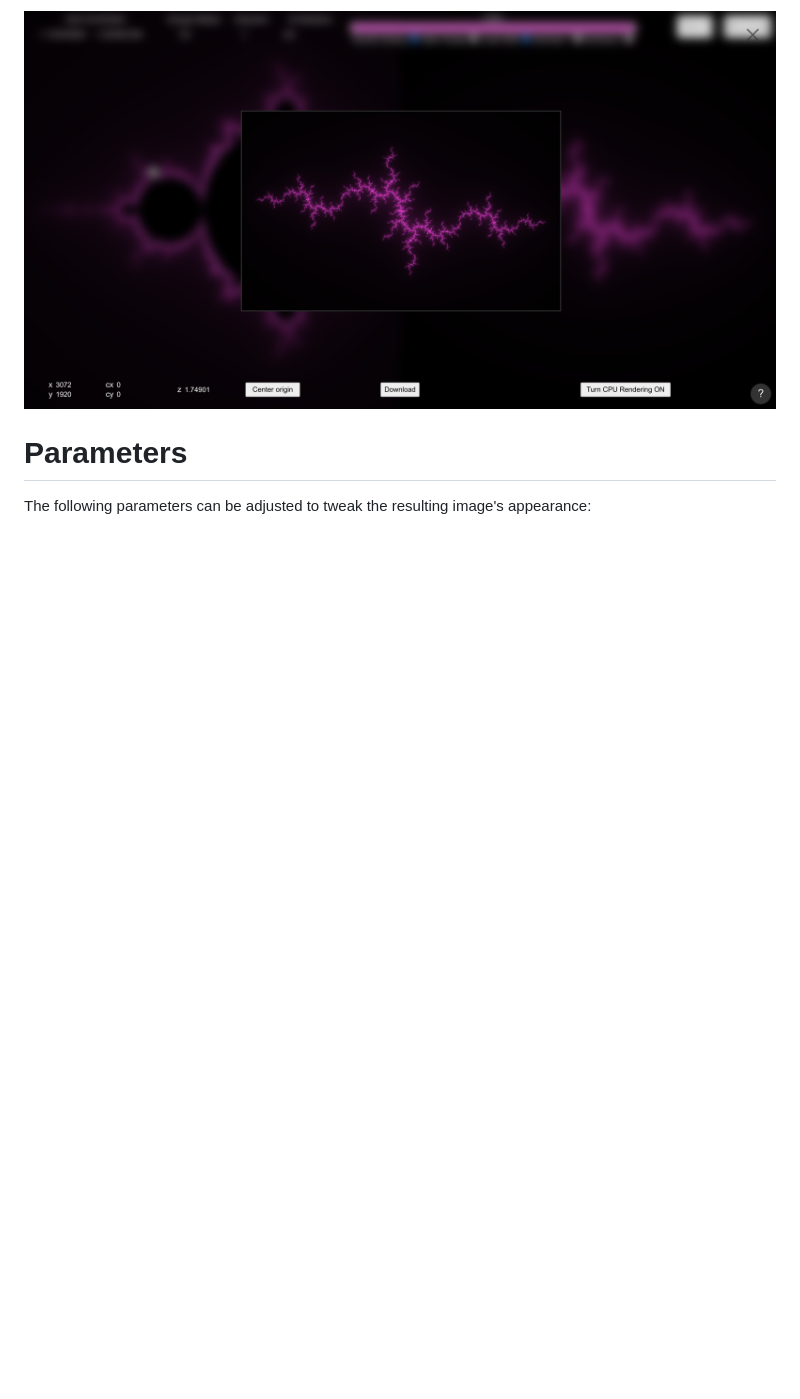
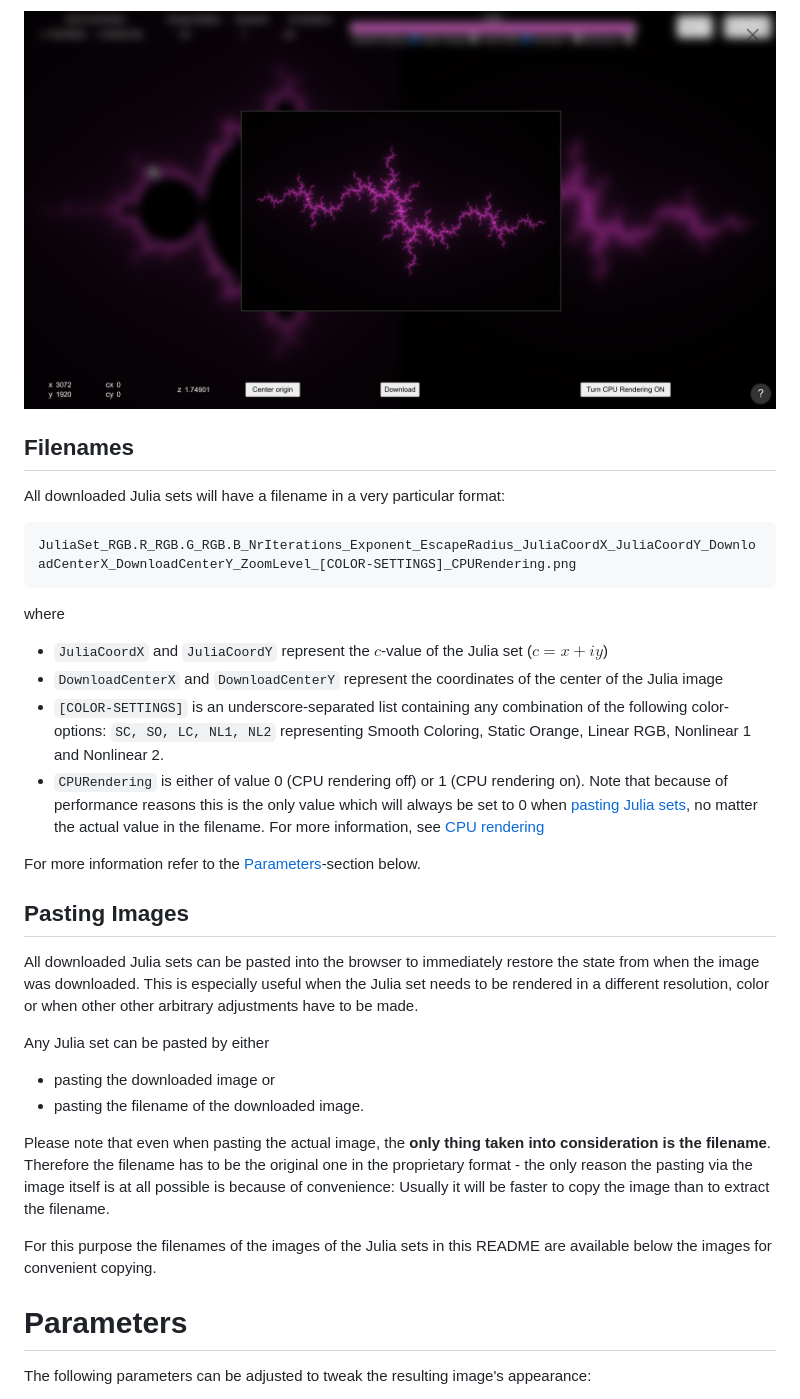
Before and after one commit to syn-ce/JuliaSetExplorer, a Markdown page: README.md, the part around the change. Drawn GitHub-style; blank space fills up the shorter version.

Commit message:
filenames and pasting images sections in readme

````diff
--- a/README.md
+++ b/README.md
@@ -94,6 +94,36 @@ By default the resolution should be set to match the resolution of your monitor.
 Note that changing the resolution will not affect the quality of the image in the preview, meaning that there will be no visual difference between the preview of an image with resolution 3072x1920 (aspect ratio 16:10) and that of an image with a resolution of 1920x1200 (16:10 as well). The resulting image will of course be rendered in the desired resolution.
 
 ![example screenshot of the editor for / preview of the image to download](/imgs/controlsUI/downloadEditorAndPreview.png)
+
+## Filenames
+
+All downloaded Julia sets will have a filename in a very particular format:
+
+```
+JuliaSet_RGB.R_RGB.G_RGB.B_NrIterations_Exponent_EscapeRadius_JuliaCoordX_JuliaCoordY_DownloadCenterX_DownloadCenterY_ZoomLevel_[COLOR-SETTINGS]_CPURendering.png
+```
+
+where
+
+-   `JuliaCoordX` and `JuliaCoordY` represent the $c$-value of the Julia set ($c=x+iy$)
+-   `DownloadCenterX` and `DownloadCenterY` represent the coordinates of the center of the Julia image
+-   `[COLOR-SETTINGS]` is an underscore-separated list containing any combination of the following color-options: `SC, SO, LC, NL1, NL2` representing Smooth Coloring, Static Orange, Linear RGB, Nonlinear 1 and Nonlinear 2.
+-   `CPURendering` is either of value 0 (CPU rendering off) or 1 (CPU rendering on). Note that because of performance reasons this is the only value which will always be set to 0 when [pasting Julia sets](#pasting-images), no matter the actual value in the filename. For more information, see [CPU rendering](#avoiding-pixelation-with-cpu-rendering)
+
+For more information refer to the [Parameters](#parameters)-section below.
+
+## Pasting Images
+
+All downloaded Julia sets can be pasted into the browser to immediately restore the state from when the image was downloaded. This is especially useful when the Julia set needs to be rendered in a different resolution, color or when other other arbitrary adjustments have to be made.
+
+Any Julia set can be pasted by either
+
+-   pasting the downloaded image or
+-   pasting the filename of the downloaded image.
+
+Please note that even when pasting the actual image, the **only thing taken into consideration is the filename**. Therefore the filename has to be the original one in the proprietary format - the only reason the pasting via the image itself is at all possible is because of convenience: Usually it will be faster to copy the image than to extract the filename.
+
+For this purpose the filenames of the images of the Julia sets in this README are available below the images for convenient copying.
 
 # Parameters
 
````
